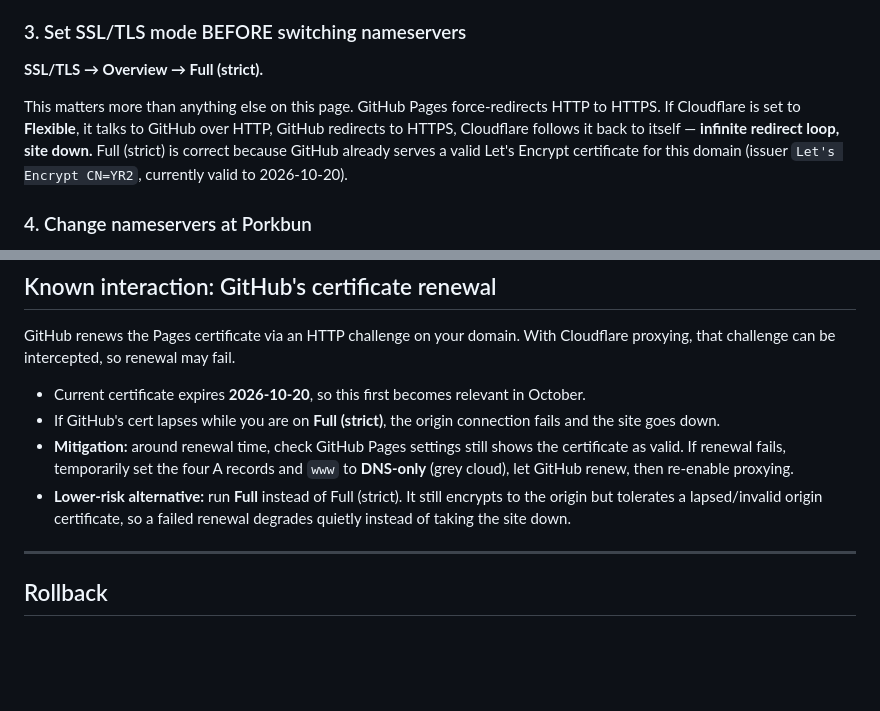
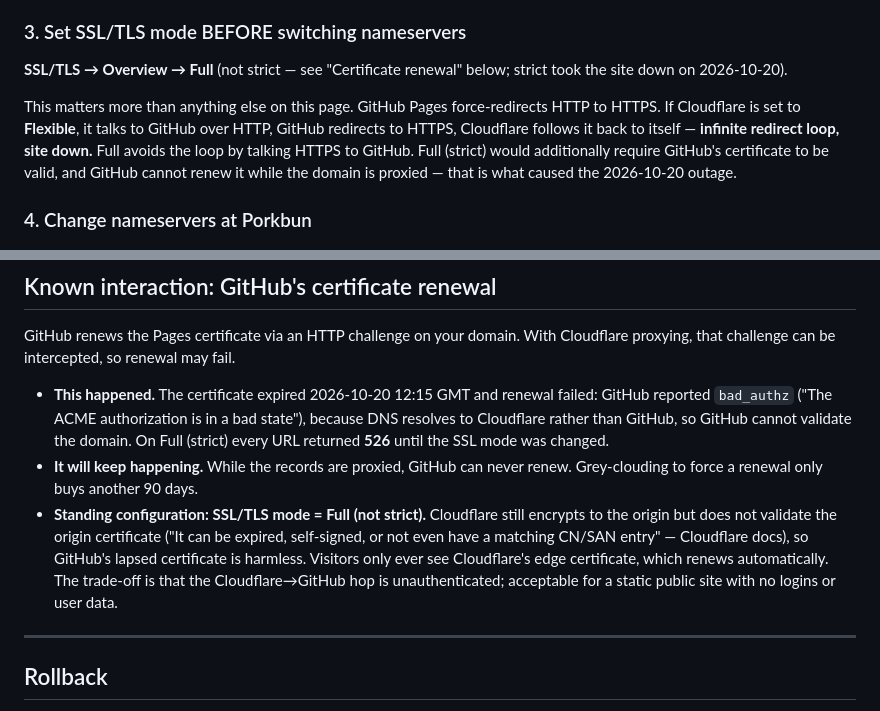
Before and after one commit to ppingui/pixelislands-site, a Markdown page: docs/cloudflare-setup.md, 2 parts joined by grey strips. Rendered like a GitHub page; blank space fills up the shorter version.

Commit message:
Runbook: switch to Full SSL mode after the 2026-10-20 outage
GitHub's origin certificate expired and could not renew (bad_authz) because
the proxied domain resolves to Cloudflare, not GitHub. Under Full (strict)
every URL returned 526. Full tolerates the lapsed origin certificate, and
renewal will fail every 90 days while proxied, so Full is the standing config.

Co-Authored-By: Claude Opus 5.5 <noreply@anthropic.com>

```diff
--- a/docs/cloudflare-setup.md
+++ b/docs/cloudflare-setup.md
@@ -51,13 +51,14 @@ Add anything missing by hand. Set the four A records and the `www` CNAME to **Pr
 (orange cloud) — grey cloud means DNS-only and you get none of the benefits.
 
 ### 3. Set SSL/TLS mode BEFORE switching nameservers
-**SSL/TLS → Overview → Full (strict).**
+**SSL/TLS → Overview → Full** (not strict — see "Certificate renewal" below; strict took the site down on 2026-10-20).
 
 This matters more than anything else on this page. GitHub Pages force-redirects HTTP to HTTPS.
 If Cloudflare is set to **Flexible**, it talks to GitHub over HTTP, GitHub redirects to HTTPS,
-Cloudflare follows it back to itself — **infinite redirect loop, site down.** Full (strict) is
-correct because GitHub already serves a valid Let's Encrypt certificate for this domain
-(issuer `Let's Encrypt CN=YR2`, currently valid to 2026-10-20).
+Cloudflare follows it back to itself — **infinite redirect loop, site down.** Full avoids the loop
+by talking HTTPS to GitHub. Full (strict) would additionally require GitHub's certificate to be
+valid, and GitHub cannot renew it while the domain is proxied — that is what caused the
+2026-10-20 outage.
 
 ### 4. Change nameservers at Porkbun
 Cloudflare assigns you two nameservers. In
@@ -118,15 +119,18 @@ them explicitly.
 GitHub renews the Pages certificate via an HTTP challenge on your domain. With Cloudflare
 proxying, that challenge can be intercepted, so renewal may fail.
 
-- Current certificate expires **2026-10-20**, so this first becomes relevant in October.
-- If GitHub's cert lapses while you are on **Full (strict)**, the origin connection fails and the
-  site goes down.
-- **Mitigation:** around renewal time, check GitHub Pages settings still shows the certificate as
-  valid. If renewal fails, temporarily set the four A records and `www` to **DNS-only** (grey
-  cloud), let GitHub renew, then re-enable proxying.
-- **Lower-risk alternative:** run **Full** instead of Full (strict). It still encrypts to the
-  origin but tolerates a lapsed/invalid origin certificate, so a failed renewal degrades quietly
-  instead of taking the site down.
+- **This happened.** The certificate expired 2026-10-20 12:15 GMT and renewal failed: GitHub
+  reported `bad_authz` ("The ACME authorization is in a bad state"), because DNS resolves to
+  Cloudflare rather than GitHub, so GitHub cannot validate the domain. On Full (strict) every URL
+  returned **526** until the SSL mode was changed.
+- **It will keep happening.** While the records are proxied, GitHub can never renew. Grey-clouding
+  to force a renewal only buys another 90 days.
+- **Standing configuration: SSL/TLS mode = Full (not strict).** Cloudflare still encrypts to the
+  origin but does not validate the origin certificate ("It can be expired, self-signed, or not
+  even have a matching CN/SAN entry" — Cloudflare docs), so GitHub's lapsed certificate is
+  harmless. Visitors only ever see Cloudflare's edge certificate, which renews automatically.
+  The trade-off is that the Cloudflare→GitHub hop is unauthenticated; acceptable for a static
+  public site with no logins or user data.
 
 ---
 
```
